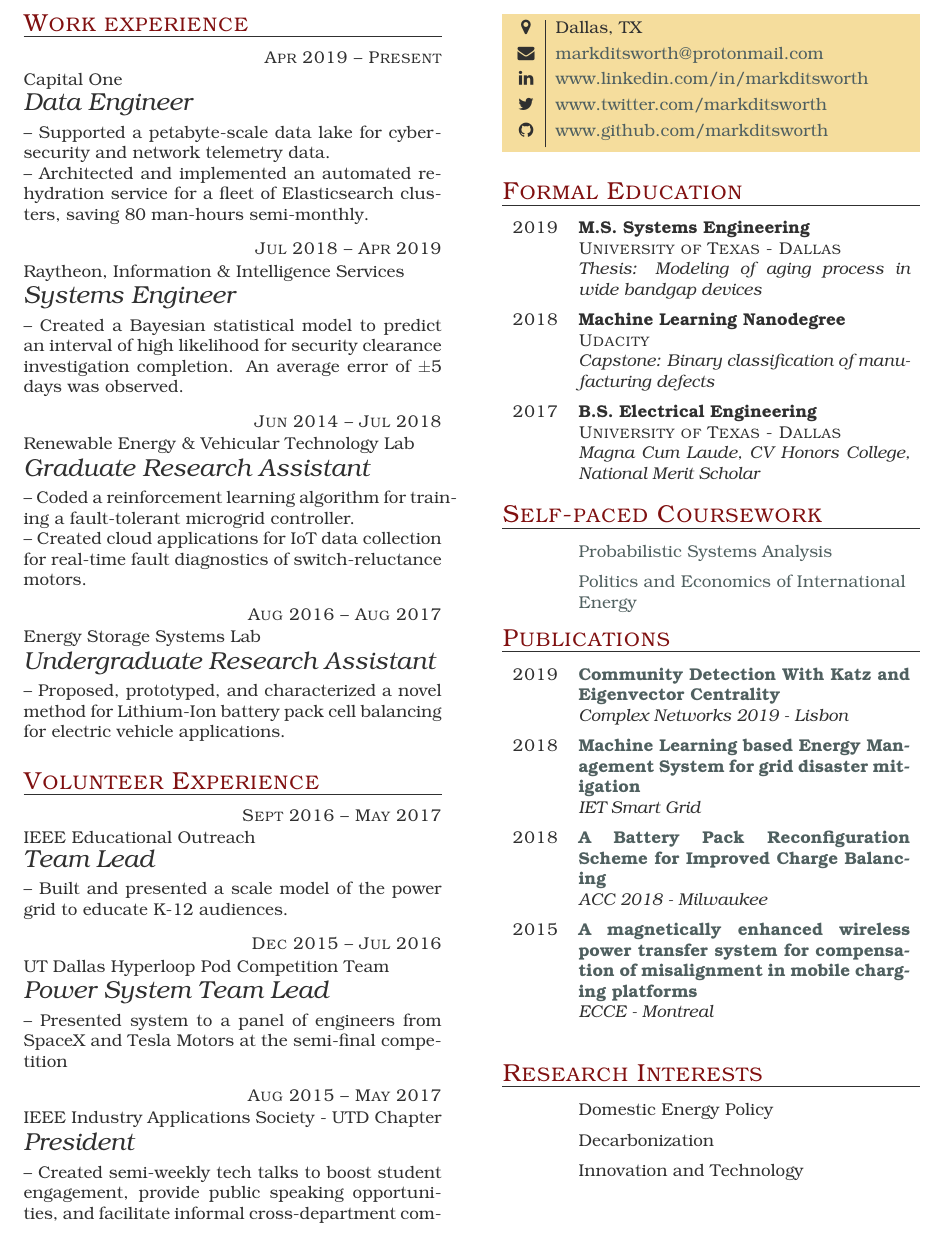
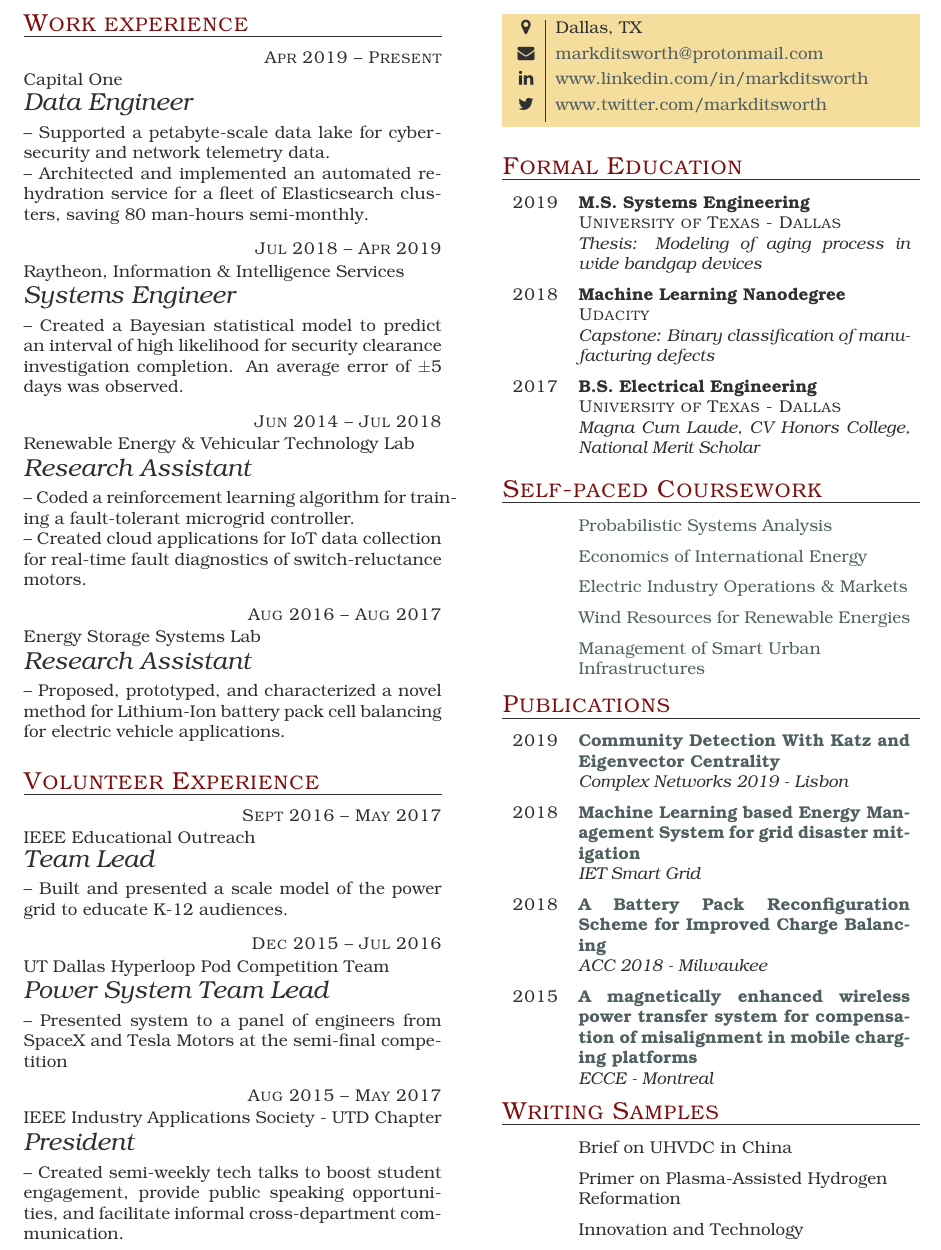
Before and after one commit to markditsworth/Resume, a LaTeX CV (resume.tex): part of the page, cut so that both start at the same text. The pictures show the PDF file resume.pdf that the author committed with the source.

Commit message:
update coursework

```diff
--- a/resume.tex
+++ b/resume.tex
@@ -28,7 +28,7 @@ error of $\pm$5 days was observed.
 
 \item{Jun 2014 -- Jul 2018}
      {Renewable Energy \& Vehicular Technology Lab}
-     {Graduate Research Assistant}
+     {Research Assistant}
 
 -- Coded a reinforcement learning algorithm for training a fault-tolerant
 microgrid controller.\\
@@ -37,7 +37,7 @@ microgrid controller.\\
 
 \item{Aug 2016 -- Aug 2017}
      {Energy Storage Systems Lab}
-     {Undergraduate Research Assistant}
+     {Research Assistant}
 
 -- Proposed, prototyped, and characterized a novel method for Lithium-Ion battery pack cell balancing for electric vehicle applications.
 
@@ -70,14 +70,11 @@ microgrid controller.\\
     {markditsworth@protonmail.com}
     {www.linkedin.com/in/markditsworth}
     {www.twitter.com/markditsworth}
-    {www.github.com/markditsworth}
+%    {www.github.com/markditsworth}
 
 \section{Formal Education}
 
 \begin{yearlist}
-%\item[MIT Open Courseware]{2018 -- \textcolor{white}{2000}}
-%	 {Self-paced Learning}{\href{https://github.com/markditsworth/Courses}{On my github in /Courses}}
-	 %{\href{https://github.com/markditsworth/Courses}{github.com/}
 
 \item[University of Texas - Dallas]{2019}
      {M.S. Systems Engineering}
@@ -96,7 +93,10 @@ microgrid controller.\\
 \section{Self-paced Coursework}
 \begin{factlist}
 \item{\textcolor{white}{2018}}{\href{https://github.com/markditsworth/psa}{Probabilistic Systems Analysis}}
-\item{\textcolor{white}{2018}}{\href{https://github.com/markditsworth/mds}{Politics and Economics of International Energy}}
+\item{\textcolor{white}{2018}}{\href{https://github.com/markditsworth/mds}{Economics of International Energy}}
+\item{\textcolor{white}{2018}}{\href{https://github.com/markditsworth/mds}{Electric Industry Operations \& Markets}}
+\item{\textcolor{white}{2018}}{\href{https://github.com/markditsworth/mds}{Wind Resources for Renewable Energies}}
+\item{\textcolor{white}{2018}}{\href{https://github.com/markditsworth/mds}{Management of Smart Urban Infrastructures}}
 \end{factlist}
 
 \vspace{-15pt}
@@ -119,5 +119,5 @@ microgrid controller.\\
 	{ECCE - Montreal}
 
 \end{yearlist}
-%\vspace{-25pt}
+\vspace{-25pt}
 
@@ -125,6 +125,6 @@ microgrid controller.\\
 \begin{factlist}
-	\item{\textcolor{white}{2018}}{Domestic Energy Policy}
-	\item{\textcolor{white}{2018}}{Decarbonization}
+	\item{\textcolor{white}{2018}}{Brief on UHVDC in China}
+	\item{\textcolor{white}{2018}}{Primer on Plasma-Assisted Hydrogen Reformation}
 	\item{\textcolor{white}{2018}}{Innovation and Technology}
 \end{factlist}
 
```
Also changed, not shown: tccv.cls (+3 -2 lines), resume.pdf, resume.tex (2 more changed lines).
